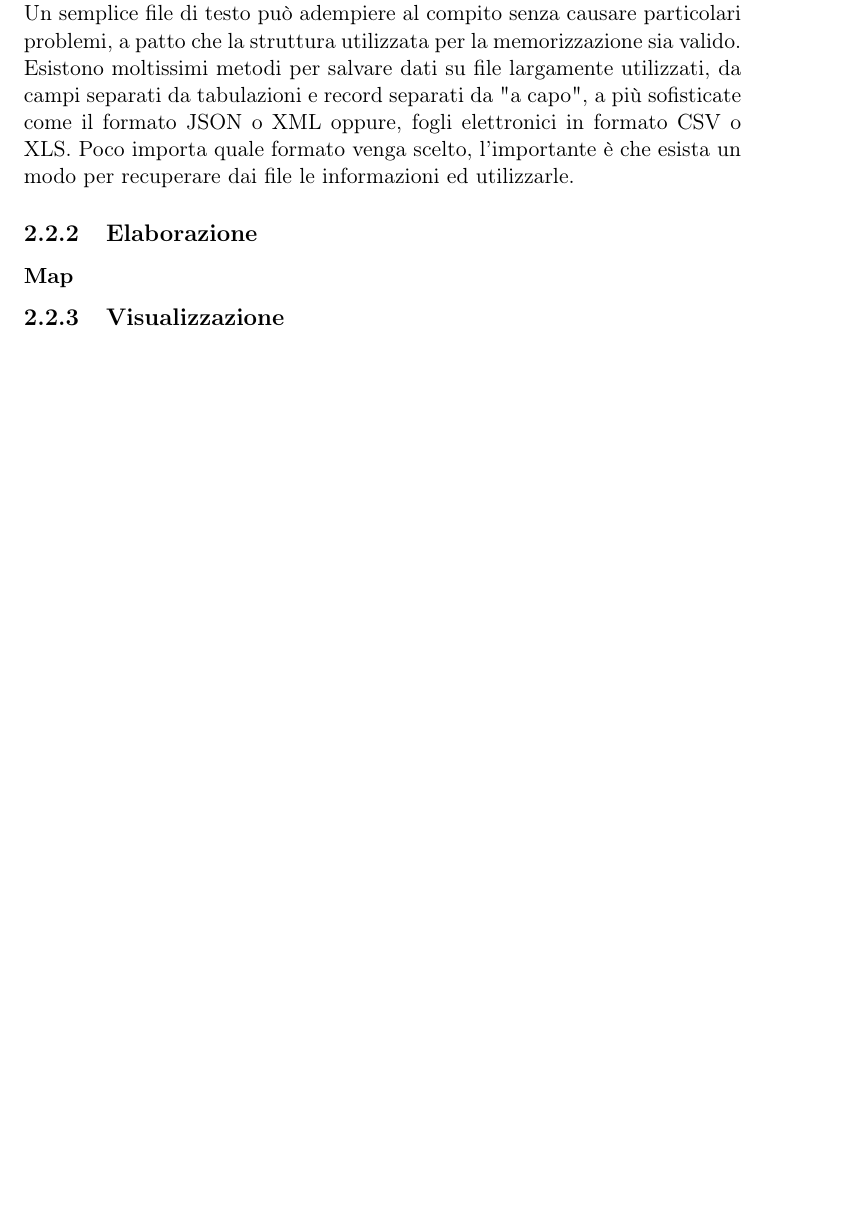
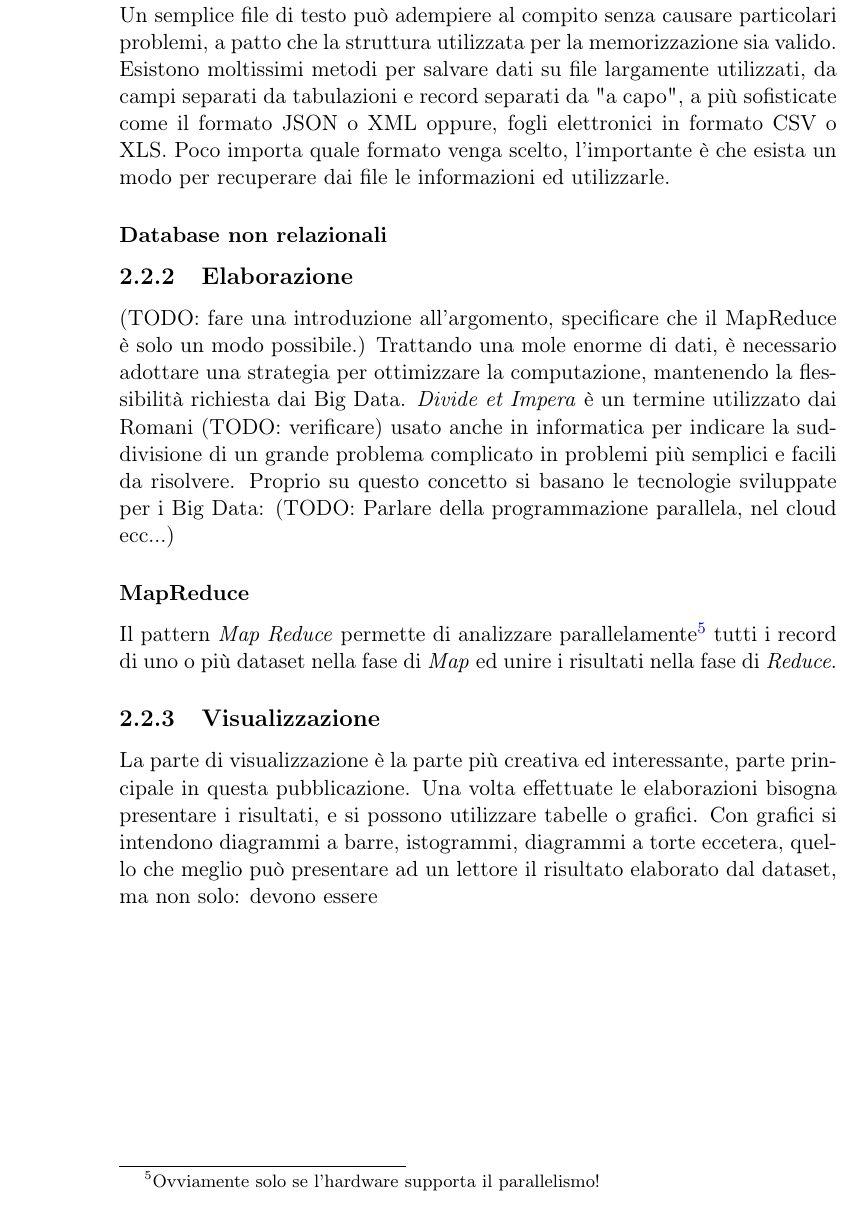
Before and after one commit to andxet/uni-tesi-triennale, a LaTeX book (main.tex, which reads cap2.tex): part of page 11 of 17 before the commit and part of page 12 of 18 after it, cut so that both start at the same text, the shorter picture padded with empty space. Compiled offline with pdfLaTeX.

Commit message:
Continuato il capitolo 1, probabile blocco dello scrittore.

```diff
--- a/cap2.tex
+++ b/cap2.tex
@@ -86,7 +88,12 @@ Teniamo sempre in mente che stiamo parlando di una grande mole di dati. Le opera
 \subsubsection{Mezzi di memorizzazione}
 I dataset devono essere capaci di gestire grandi quantità di dati, quindi devono essere molto performanti. Un database è utile nel caso di molti dati, ma nel caso dei Big Data stiamo parlando di una quantità ancora più grande, quindi anche il migliore dei DBMS potrebbe avere difficoltà ad effettuare le query in tempo utile. Inoltre i database impongono una rigidità sulla struttura dei dati non necessaria secondo la definizione dei Big Data. Un semplice file di testo può adempiere al compito senza causare particolari problemi, a patto che la struttura utilizzata per la memorizzazione sia valido. Esistono moltissimi metodi per salvare dati su file largamente utilizzati, da campi separati da tabulazioni e record separati da "a capo", a più sofisticate come il formato JSON o XML oppure, fogli elettronici in formato CSV o XLS. Poco importa quale formato venga scelto, l'importante è che esista un modo per recuperare dai file le informazioni ed utilizzarle.
 
+\subsubsection{Database non relazionali}
 
-\subsection{Elaborazione}
-\subsubsection{Map}\label{sec:map}
+\subsection{Elaborazione} (TODO: fare una introduzione all'argomento, specificare che il MapReduce è solo un modo possibile.)
+Trattando una mole enorme di dati, è necessario adottare una strategia per ottimizzare la computazione, mantenendo la flessibilità richiesta dai Big Data. \emph{Divide et Impera} è un termine utilizzato dai Romani (TODO: verificare) usato anche in informatica per indicare la suddivisione di un grande problema complicato in problemi più semplici e facili da risolvere. Proprio su questo concetto si basano le tecnologie sviluppate per i Big Data:
+(TODO: Parlare della programmazione parallela, nel cloud ecc...)
+\subsubsection{MapReduce}\label{sec:mapreduce}
+Il pattern \emph{Map Reduce} permette di analizzare parallelamente\footnote{Ovviamente solo se l'hardware supporta il parallelismo!} tutti i record di uno o più dataset nella fase di \emph{Map} ed unire i risultati nella fase di \emph{Reduce}.
 \subsection{Visualizzazione}
+La parte di visualizzazione è la parte più creativa ed interessante, parte principale in questa pubblicazione. Una volta effettuate le elaborazioni bisogna presentare i risultati, e si possono utilizzare tabelle o grafici. Con grafici si intendono diagrammi a barre, istogrammi, diagrammi a torte eccetera, quello che meglio può presentare ad un lettore il risultato elaborato dal dataset, ma non solo: devono essere
```
Also changed, not shown: cap2.tex (6 more changed lines).
